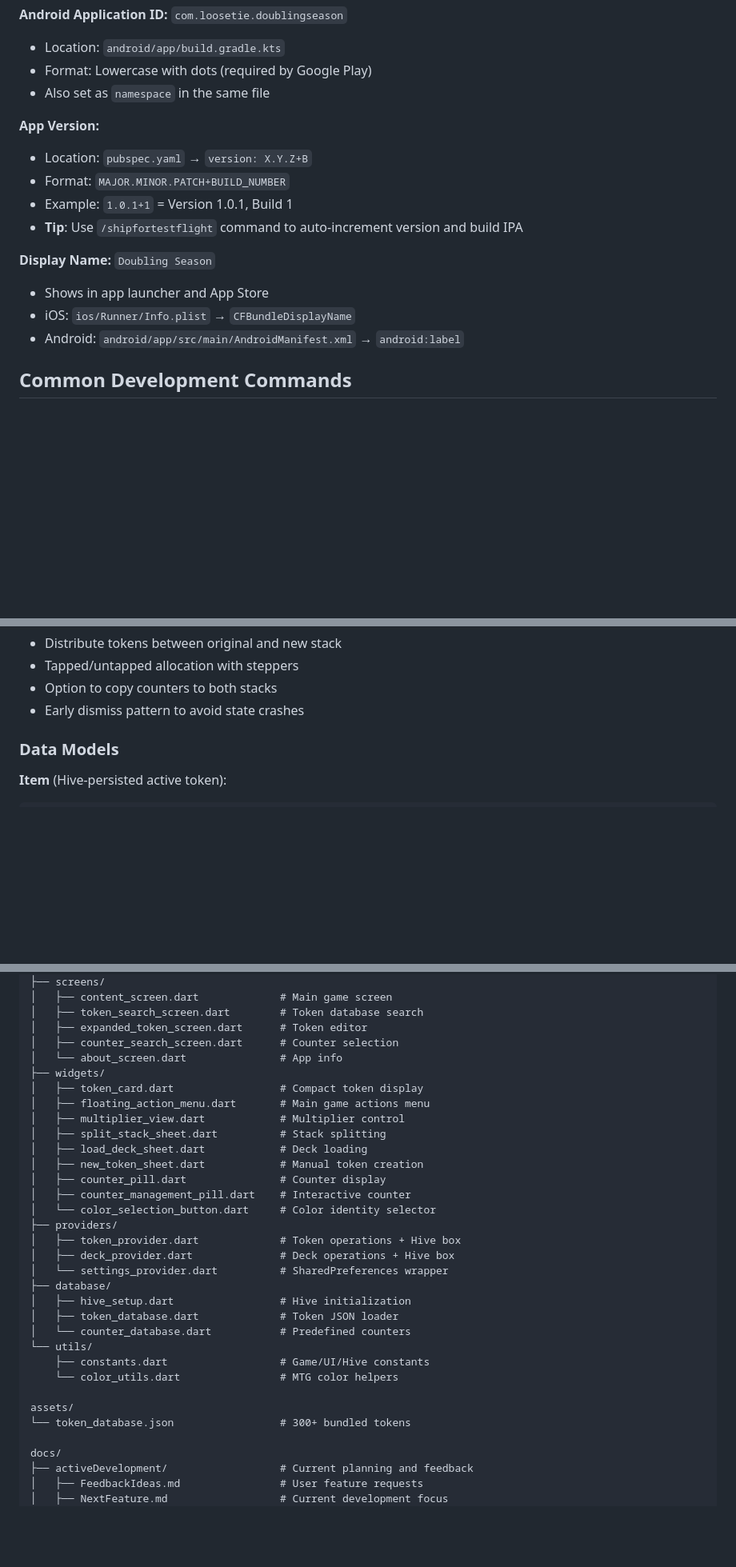
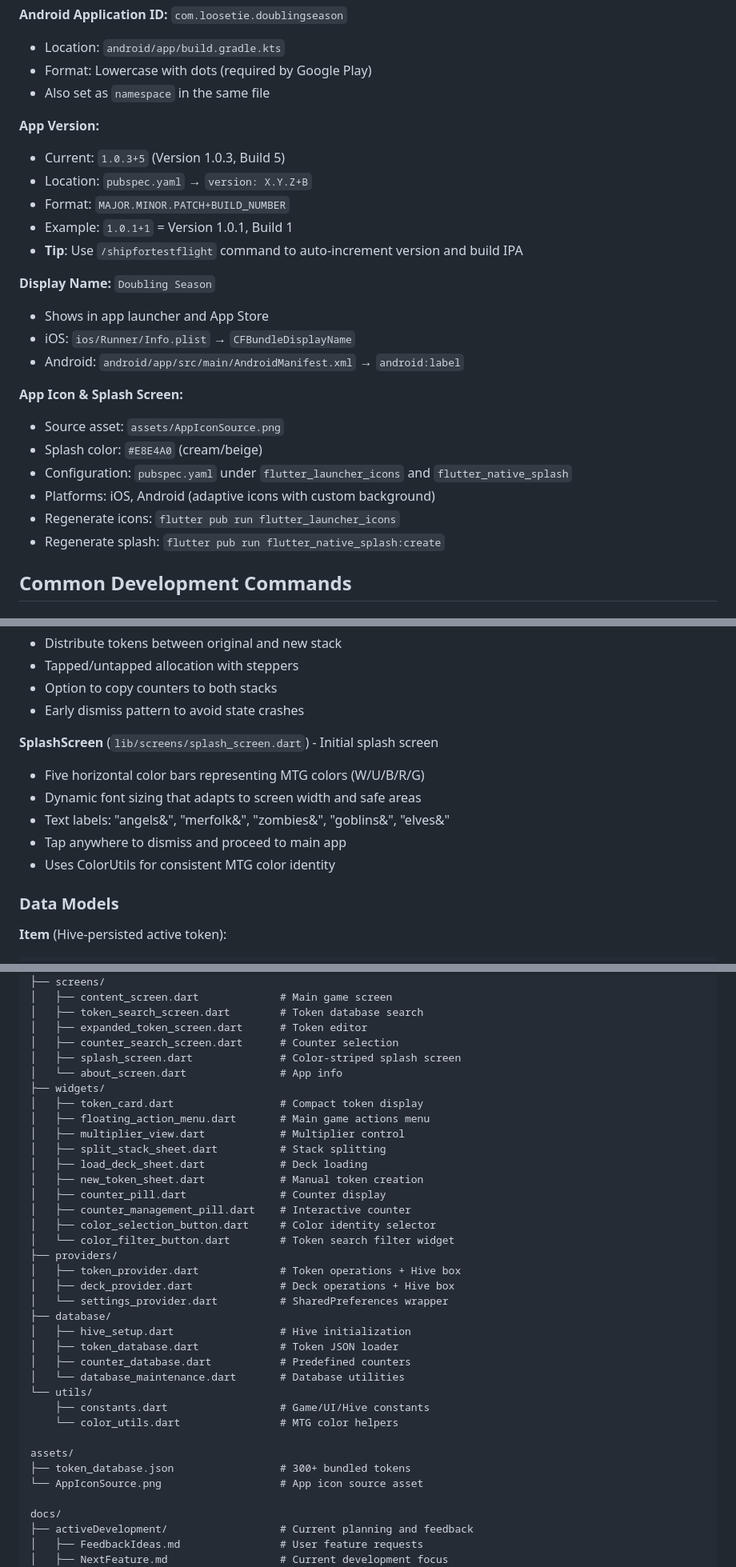
Before and after one commit to didymusbenson/Doubling-Season, a Markdown page: CLAUDE.md, 3 parts joined by grey strips. Shown at 80% size. Rendered like a GitHub page; blank space fills up the shorter version.

Commit message:
housekeeping

```diff
--- a/CLAUDE.md
+++ b/CLAUDE.md
@@ -81,6 +81,7 @@ The app targets iOS, Android, Web, macOS, and Windows platforms using Flutter's
 - Also set as `namespace` in the same file
 
 **App Version:**
+- Current: `1.0.3+5` (Version 1.0.3, Build 5)
 - Location: `pubspec.yaml` → `version: X.Y.Z+B`
 - Format: `MAJOR.MINOR.PATCH+BUILD_NUMBER`
 - Example: `1.0.1+1` = Version 1.0.1, Build 1
@@ -90,6 +91,14 @@ The app targets iOS, Android, Web, macOS, and Windows platforms using Flutter's
 - Shows in app launcher and App Store
 - iOS: `ios/Runner/Info.plist` → `CFBundleDisplayName`
 - Android: `android/app/src/main/AndroidManifest.xml` → `android:label`
+
+**App Icon & Splash Screen:**
+- Source asset: `assets/AppIconSource.png`
+- Splash color: `#E8E4A0` (cream/beige)
+- Configuration: `pubspec.yaml` under `flutter_launcher_icons` and `flutter_native_splash`
+- Platforms: iOS, Android (adaptive icons with custom background)
+- Regenerate icons: `flutter pub run flutter_launcher_icons`
+- Regenerate splash: `flutter pub run flutter_native_splash:create`
 
 ## Common Development Commands
 
@@ -340,6 +350,13 @@ MultiProvider(
 - Tapped/untapped allocation with steppers
 - Option to copy counters to both stacks
 - Early dismiss pattern to avoid state crashes
+
+**SplashScreen** (`lib/screens/splash_screen.dart`) - Initial splash screen
+- Five horizontal color bars representing MTG colors (W/U/B/R/G)
+- Dynamic font sizing that adapts to screen width and safe areas
+- Text labels: "angels&", "merfolk&", "zombies&", "goblins&", "elves&"
+- Tap anywhere to dismiss and proceed to main app
+- Uses ColorUtils for consistent MTG color identity
 
 ### Data Models
 
@@ -690,6 +707,7 @@ lib/
 │   ├── token_search_screen.dart        # Token database search
 │   ├── expanded_token_screen.dart      # Token editor
 │   ├── counter_search_screen.dart      # Counter selection
+│   ├── splash_screen.dart              # Color-striped splash screen
 │   └── about_screen.dart               # App info
 ├── widgets/
 │   ├── token_card.dart                 # Compact token display
@@ -700,7 +718,8 @@ lib/
 │   ├── new_token_sheet.dart            # Manual token creation
 │   ├── counter_pill.dart               # Counter display
 │   ├── counter_management_pill.dart    # Interactive counter
-│   └── color_selection_button.dart     # Color identity selector
+│   ├── color_selection_button.dart     # Color identity selector
+│   └── color_filter_button.dart        # Token search filter widget
 ├── providers/
 │   ├── token_provider.dart             # Token operations + Hive box
 │   ├── deck_provider.dart              # Deck operations + Hive box
@@ -708,13 +727,15 @@ lib/
 ├── database/
 │   ├── hive_setup.dart                 # Hive initialization
 │   ├── token_database.dart             # Token JSON loader
-│   └── counter_database.dart           # Predefined counters
+│   ├── counter_database.dart           # Predefined counters
+│   └── database_maintenance.dart       # Database utilities
 └── utils/
     ├── constants.dart                  # Game/UI/Hive constants
     └── color_utils.dart                # MTG color helpers
 
 assets/
-└── token_database.json                 # 300+ bundled tokens
+├── token_database.json                 # 300+ bundled tokens
+└── AppIconSource.png                   # App icon source asset
 
 docs/
 ├── activeDevelopment/                  # Current planning and feedback
```
Also changed, not shown: other parts of CLAUDE.md (+6 -1 lines).
